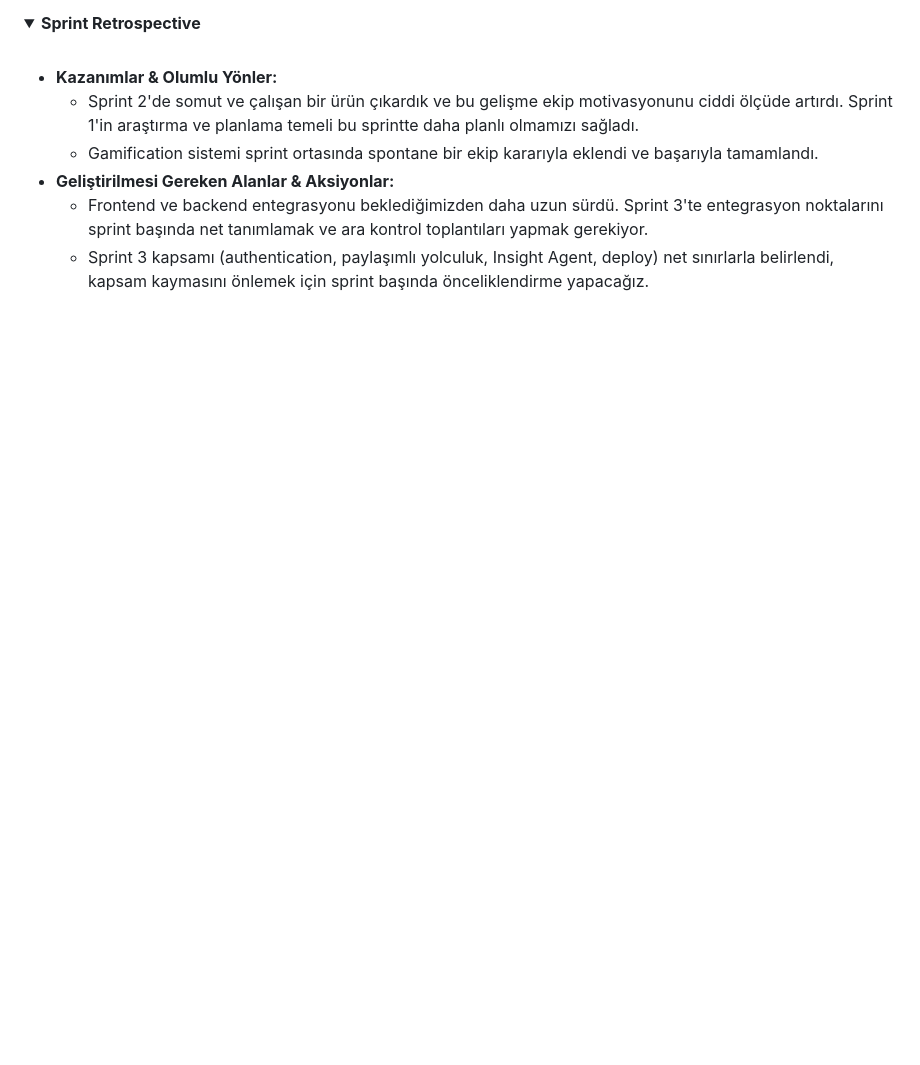
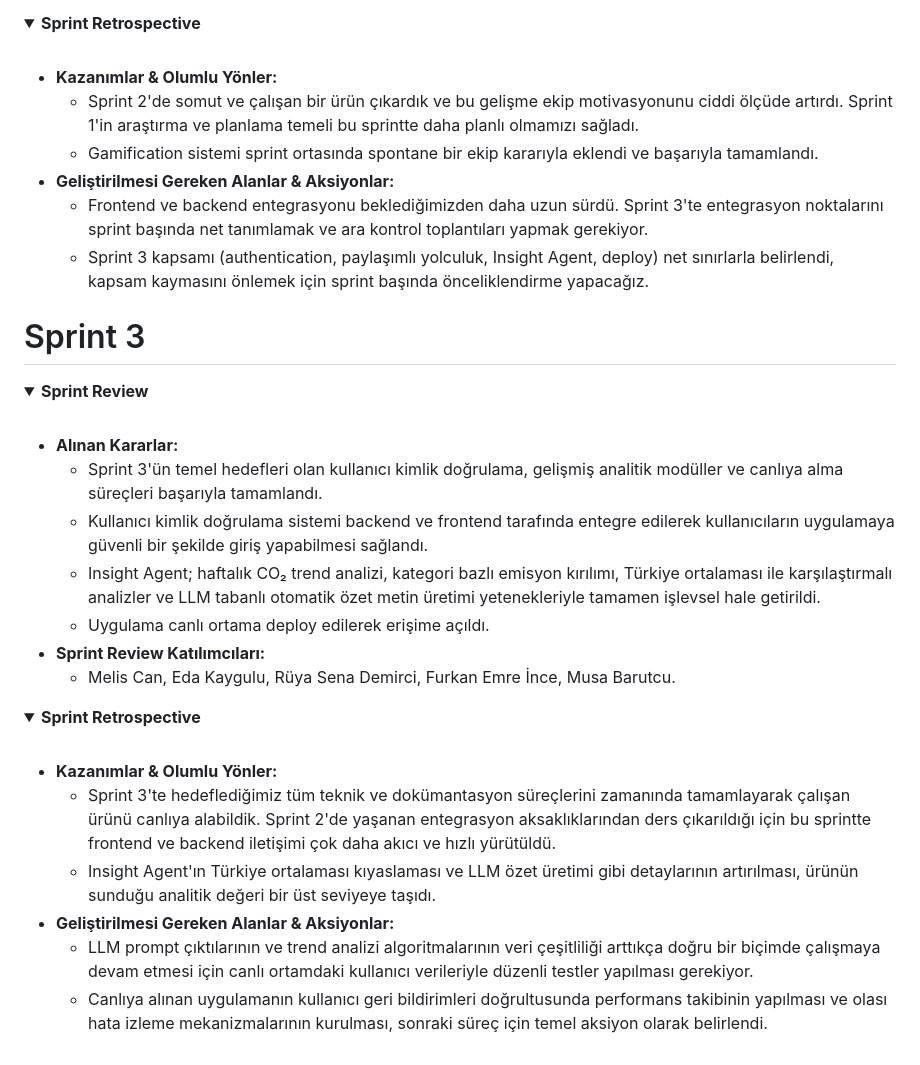
Before and after one commit to MusaBarutcu/YZTA_Bootcamp_Takim_17, a Markdown page: README.md, the part around the change. Rendered like a GitHub page; folded sections open; blank space fills up the shorter version.

Commit message:
Document Sprint 3 review and retrospective
Added details about Sprint 3, including review outcomes and retrospective insights.

```diff
--- a/README.md
+++ b/README.md
@@ -158,3 +158,31 @@ Sprint 2'de uygulamanın üç ana sayfası tamamlandı ve çalışır hale getir
 </details>
 
 </details>
+
+
+# Sprint 3
+
+<details>
+<summary><b>Sprint Review</b></summary>
+<br>
+
+* **Alınan Kararlar:**
+  * Sprint 3'ün temel hedefleri olan kullanıcı kimlik doğrulama, gelişmiş analitik modüller ve canlıya alma süreçleri başarıyla tamamlandı.
+  * Kullanıcı kimlik doğrulama sistemi backend ve frontend tarafında entegre edilerek kullanıcıların uygulamaya güvenli bir şekilde giriş yapabilmesi sağlandı.
+  * Insight Agent; haftalık CO₂ trend analizi, kategori bazlı emisyon kırılımı, Türkiye ortalaması ile karşılaştırmalı analizler ve LLM tabanlı otomatik özet metin üretimi yetenekleriyle tamamen işlevsel hale getirildi.
+  * Uygulama canlı ortama deploy edilerek erişime açıldı.
+* **Sprint Review Katılımcıları:**
+  * Melis Can, Eda Kaygulu, Rüya Sena Demirci, Furkan Emre İnce, Musa Barutcu.
+</details>
+
+<details>
+<summary><b>Sprint Retrospective</b></summary>
+<br>
+
+* **Kazanımlar & Olumlu Yönler:**
+  * Sprint 3'te hedeflediğimiz tüm teknik ve dokümantasyon süreçlerini zamanında tamamlayarak çalışan ürünü canlıya alabildik. Sprint 2'de yaşanan entegrasyon aksaklıklarından ders çıkarıldığı için bu sprintte frontend ve backend iletişimi çok daha akıcı ve hızlı yürütüldü.
+  * Insight Agent'ın Türkiye ortalaması kıyaslaması ve LLM özet üretimi gibi detaylarının artırılması, ürünün sunduğu analitik değeri bir üst seviyeye taşıdı.
+* **Geliştirilmesi Gereken Alanlar & Aksiyonlar:**
+  * LLM prompt çıktılarının ve trend analizi algoritmalarının veri çeşitliliği arttıkça doğru bir biçimde çalışmaya devam etmesi için canlı ortamdaki kullanıcı verileriyle düzenli testler yapılması gerekiyor.
+  * Canlıya alınan uygulamanın kullanıcı geri bildirimleri doğrultusunda performans takibinin yapılması ve olası hata izleme mekanizmalarının kurulması, sonraki süreç için temel aksiyon olarak belirlendi.
+</details>
```
